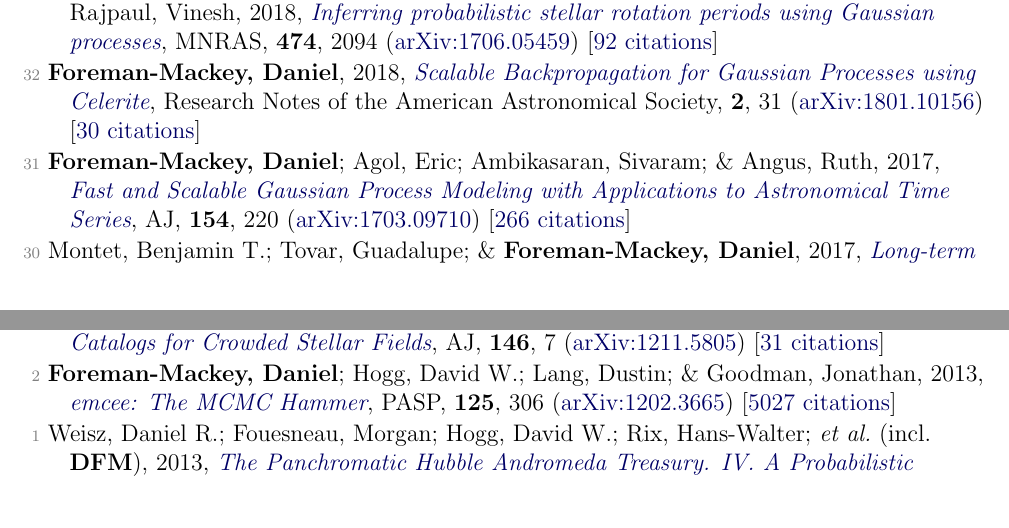
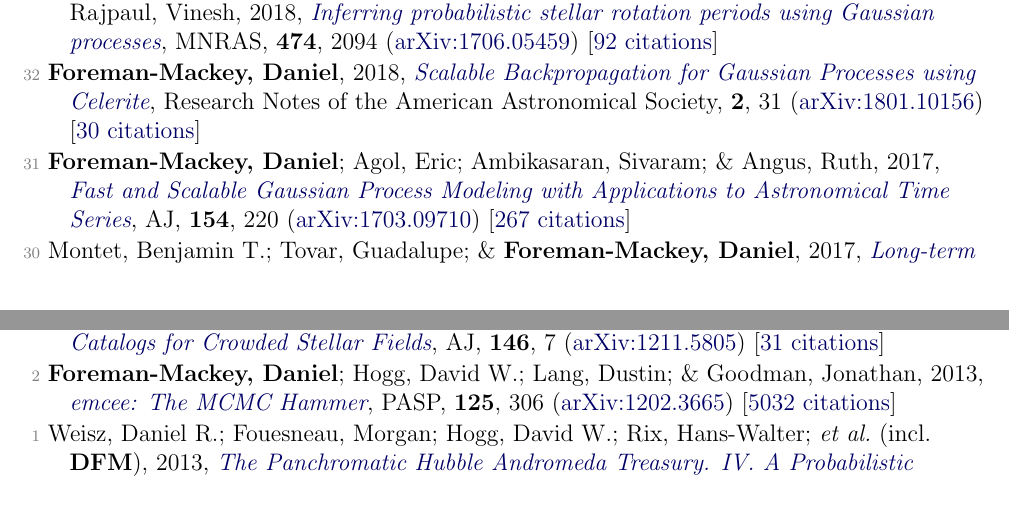
Before and after one commit to dfm/cv, a LaTeX document (tex/pubs.tex, which reads tex/pubs_ref.tex): two parts of pages 3 and 5 of 6, joined at a grey line, cut so that both start at the same text. Compiled offline with pdfLaTeX.

Commit message:
updating data

```diff
--- a/tex/pubs_ref.tex
+++ b/tex/pubs_ref.tex
@@ -78,7 +78,7 @@
 
 \item[{\color{numcolor}\scriptsize32}] \textbf{Foreman-Mackey, Daniel}, 2018, \doi{10.3847/2515-5172/aaaf6c}{Scalable Backpropagation for Gaussian Processes using Celerite}, Research Notes of the American Astronomical Society, \textbf{2}, 31 (\arxiv{1801.10156}) [\href{https://ui.adsabs.harvard.edu/abs/2018RNAAS...2...31F}{30 citations}]
 
-\item[{\color{numcolor}\scriptsize31}] \textbf{Foreman-Mackey, Daniel}; Agol, Eric; Ambikasaran, Sivaram; \& Angus, Ruth, 2017, \doi{10.3847/1538-3881/aa9332}{Fast and Scalable Gaussian Process Modeling with Applications to Astronomical Time Series}, \aj, \textbf{154}, 220 (\arxiv{1703.09710}) [\href{https://ui.adsabs.harvard.edu/abs/2017AJ....154..220F}{266 citations}]
+\item[{\color{numcolor}\scriptsize31}] \textbf{Foreman-Mackey, Daniel}; Agol, Eric; Ambikasaran, Sivaram; \& Angus, Ruth, 2017, \doi{10.3847/1538-3881/aa9332}{Fast and Scalable Gaussian Process Modeling with Applications to Astronomical Time Series}, \aj, \textbf{154}, 220 (\arxiv{1703.09710}) [\href{https://ui.adsabs.harvard.edu/abs/2017AJ....154..220F}{267 citations}]
 
 \item[{\color{numcolor}\scriptsize30}] Montet, Benjamin T.; Tovar, Guadalupe; \& \textbf{Foreman-Mackey, Daniel}, 2017, \doi{10.3847/1538-4357/aa9e00}{Long-term Photometric Variability in Kepler Full-frame Images: Magnetic Cycles of Sun-like Stars}, \apj, \textbf{851}, 116 (\arxiv{1705.07928}) [\href{https://ui.adsabs.harvard.edu/abs/2017ApJ...851..116M}{49 citations}]
 
@@ -136,6 +136,6 @@
 
 \item[{\color{numcolor}\scriptsize3}] Brewer, Brendon J.; \textbf{Foreman-Mackey, Daniel}; \& Hogg, David W., 2013, \doi{10.1088/0004-6256/146/1/7}{Probabilistic Catalogs for Crowded Stellar Fields}, \aj, \textbf{146}, 7 (\arxiv{1211.5805}) [\href{https://ui.adsabs.harvard.edu/abs/2013AJ....146....7B}{31 citations}]
 
-\item[{\color{numcolor}\scriptsize2}] \textbf{Foreman-Mackey, Daniel}; Hogg, David W.; Lang, Dustin; \& Goodman, Jonathan, 2013, \doi{10.1086/670067}{emcee: The MCMC Hammer}, \pasp, \textbf{125}, 306 (\arxiv{1202.3665}) [\href{https://ui.adsabs.harvard.edu/abs/2013PASP..125..306F}{5027 citations}]
+\item[{\color{numcolor}\scriptsize2}] \textbf{Foreman-Mackey, Daniel}; Hogg, David W.; Lang, Dustin; \& Goodman, Jonathan, 2013, \doi{10.1086/670067}{emcee: The MCMC Hammer}, \pasp, \textbf{125}, 306 (\arxiv{1202.3665}) [\href{https://ui.adsabs.harvard.edu/abs/2013PASP..125..306F}{5032 citations}]
 
 \item[{\color{numcolor}\scriptsize1}] Weisz, Daniel R.; Fouesneau, Morgan; Hogg, David W.; Rix, Hans-Walter; \etal\ (incl.\ \textbf{DFM}), 2013, \doi{10.1088/0004-637X/762/2/123}{The Panchromatic Hubble Andromeda Treasury. IV. A Probabilistic Approach to Inferring the High-mass Stellar Initial Mass Function and Other Power-law Functions}, \apj, \textbf{762}, 123 (\arxiv{1211.6105}) [\href{https://ui.adsabs.harvard.edu/abs/2013ApJ...762..123W}{30 citations}]
```
Also changed, not shown: tex/pubs_select.tex (+1 -1 lines), tex/pubs_summary.tex (+1 -1 lines), README.md, 1 other file.
